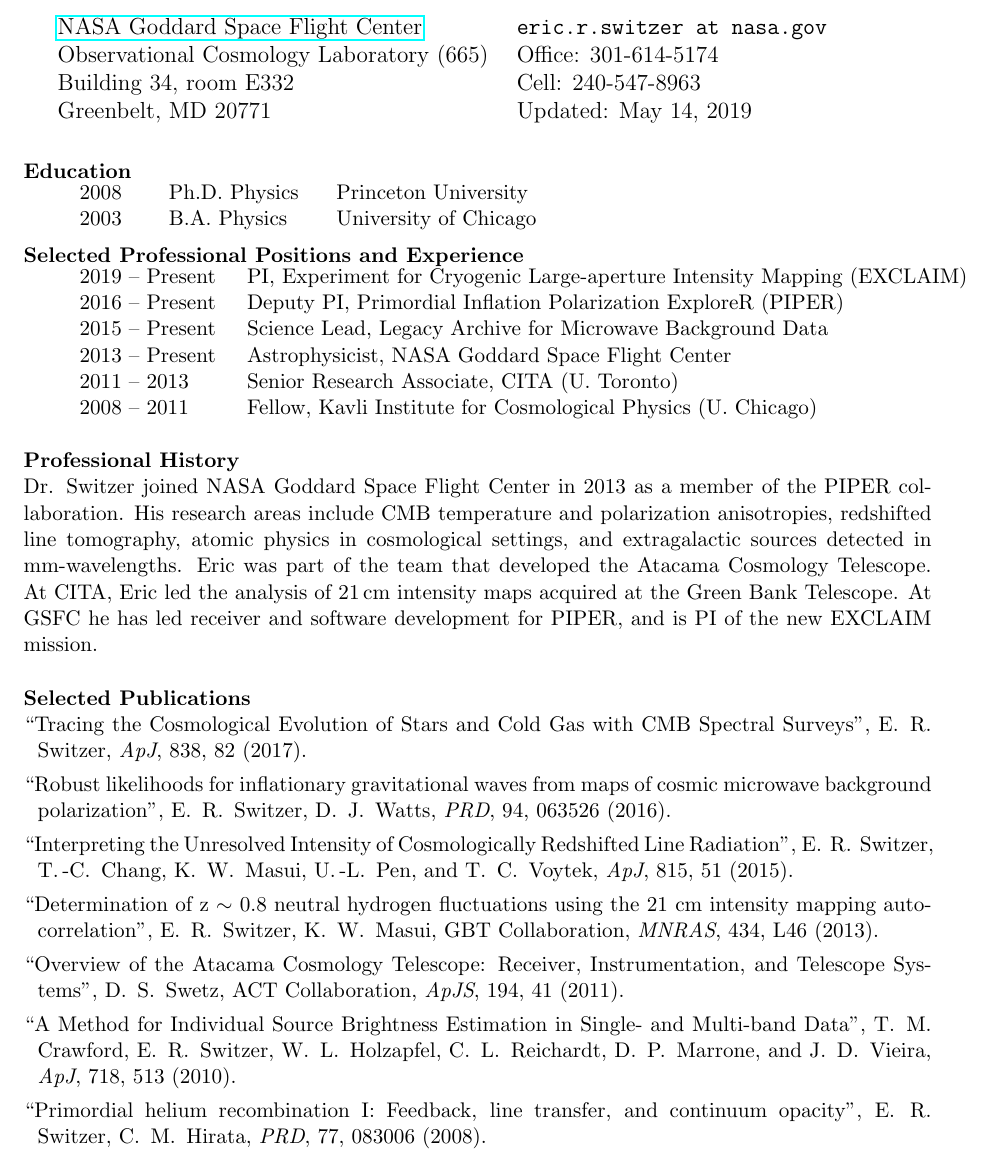
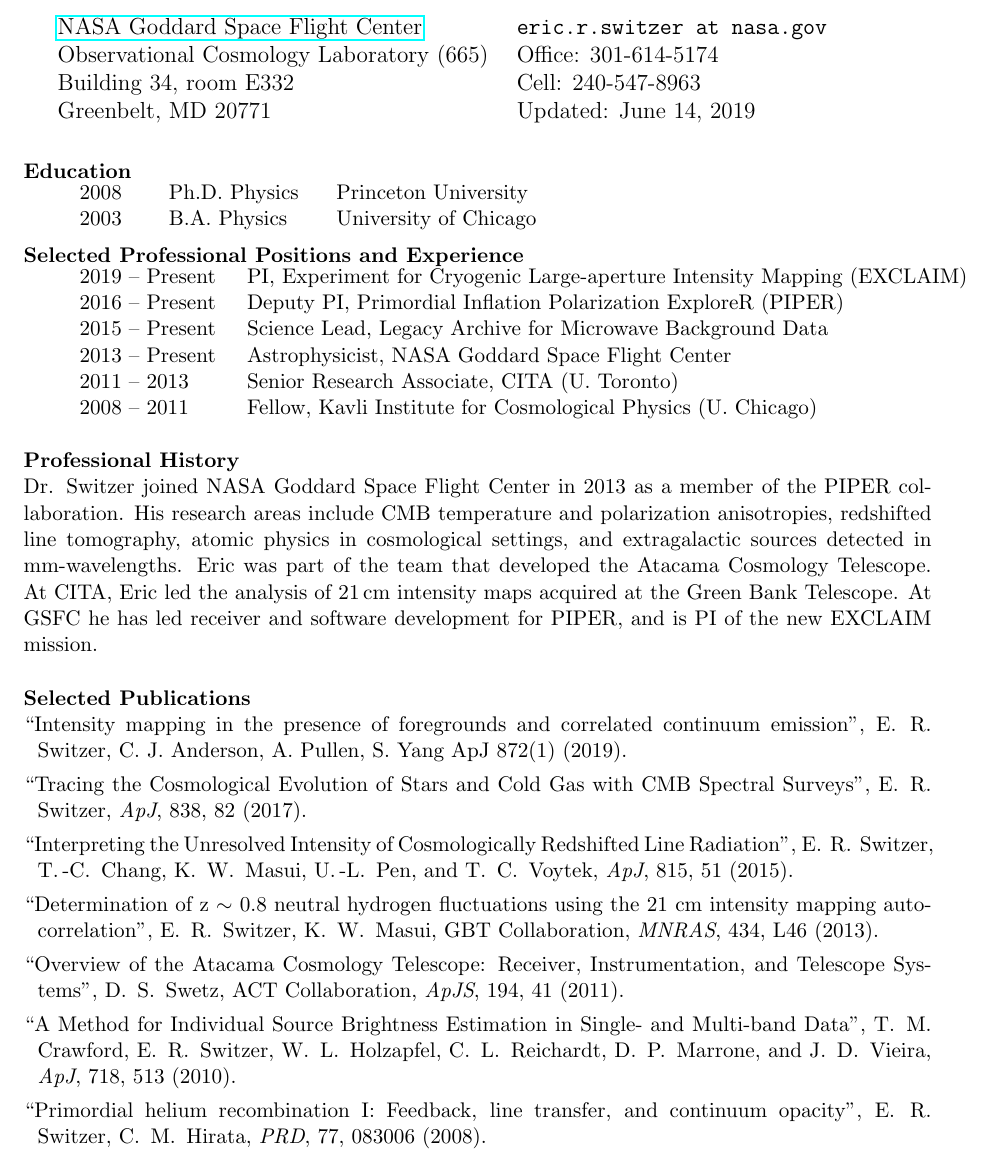
Before and after one commit to eric-switzer/cv_switzer, a LaTeX CV (switzer_cv_onepage.tex, which reads definitions.tex, short-pubs-7_im.tex): part of the page, cut so that both start at the same text. Compiled offline with pdfLaTeX.

Commit message:
updated for ATP

```diff
--- a/definitions.tex
+++ b/definitions.tex
@@ -1,4 +1,4 @@
-\newcommand{\lastupdated}{May 14, 2019}
+\newcommand{\lastupdated}{June 14, 2019}
 
 \definecolor{light-gray}{gray}{0.60}
 \definecolor{dark-gray}{gray}{0.30}
@@ -907,7 +907,6 @@
 \reshead{Submitted Publications}
 \begin{enumerate}
 \item \PIPERRX
-\item \IACuSpec
 \item \IMPlanckhttp{#1}
 \end{enumerate}
 }
@@ -915,6 +914,7 @@
 \newcommand{\refereed}[1]{
 \reshead{Refereed Publications}
 \begin{enumerate}
+\item \IACuSpec
 \item \OdegardCIBhttp{#1}
 \item \IMcontinuahttp{#1}
 \item \ACTpolptsrchttp{#1}
--- /dev/null
+++ b/short-pubs-7_im.tex
@@ -0,0 +1,7 @@
+\item ``Intensity mapping in the presence of foregrounds and correlated continuum emission'', E.\, R.\, Switzer, C. J. Anderson, A. Pullen, S. Yang ApJ 872(1) (2019).
+\item ``Tracing the Cosmological Evolution of Stars and Cold Gas with CMB Spectral Surveys'', E.\, R.\, Switzer, {\it ApJ}, 838, 82 (2017).
+\item ``Interpreting the Unresolved Intensity of Cosmologically Redshifted Line Radiation'', E.\, R.\, Switzer, T.\,-C.\, Chang, K.\, W.\, Masui, U.\,-L.\, Pen, and T.\, C.\, Voytek, {\it ApJ}, 815, 51 (2015).
+\item ``Determination of z $\sim$ 0.8 neutral hydrogen fluctuations using the 21 cm intensity mapping autocorrelation'', E.\, R.\, Switzer, K.\, W.\, Masui, GBT Collaboration, {\it MNRAS}, 434, L46 (2013).
+\item ``Overview of the Atacama Cosmology Telescope: Receiver, Instrumentation, and Telescope Systems'', D.\, S.\, Swetz, ACT Collaboration, {\it ApJS}, 194, 41 (2011).
+\item ``A Method for Individual Source Brightness Estimation in Single- and Multi-band Data'', T.\, M.\, Crawford, E.\, R.\, Switzer, W.\, L.\, Holzapfel, C.\, L.\, Reichardt, D.\, P.\, Marrone, and J.\, D.\, Vieira, {\it ApJ}, 718, 513 (2010).
+\item ``Primordial helium recombination I: Feedback, line transfer, and continuum opacity'', E.\, R.\, Switzer, C.\, M.\, Hirata, {\it PRD}, 77, 083006 (2008).
--- a/switzer_cv_onepage.tex
+++ b/switzer_cv_onepage.tex
@@ -76,7 +76,8 @@
 \setlength{\itemindent}{-0.1in}%
 \setlength{\parsep}{\parskip}%
 }%
-\input{short-pubs-7}
+\input{short-pubs-7_im}
+%\input{short-pubs-7_cmb}
 %\input{short-pubs-22}
 \end{list}
 
```
Also changed, not shown: cv_switzer_online.pdf, short-pubs-7_cmb.tex (renamed from short-pubs-7.tex).
